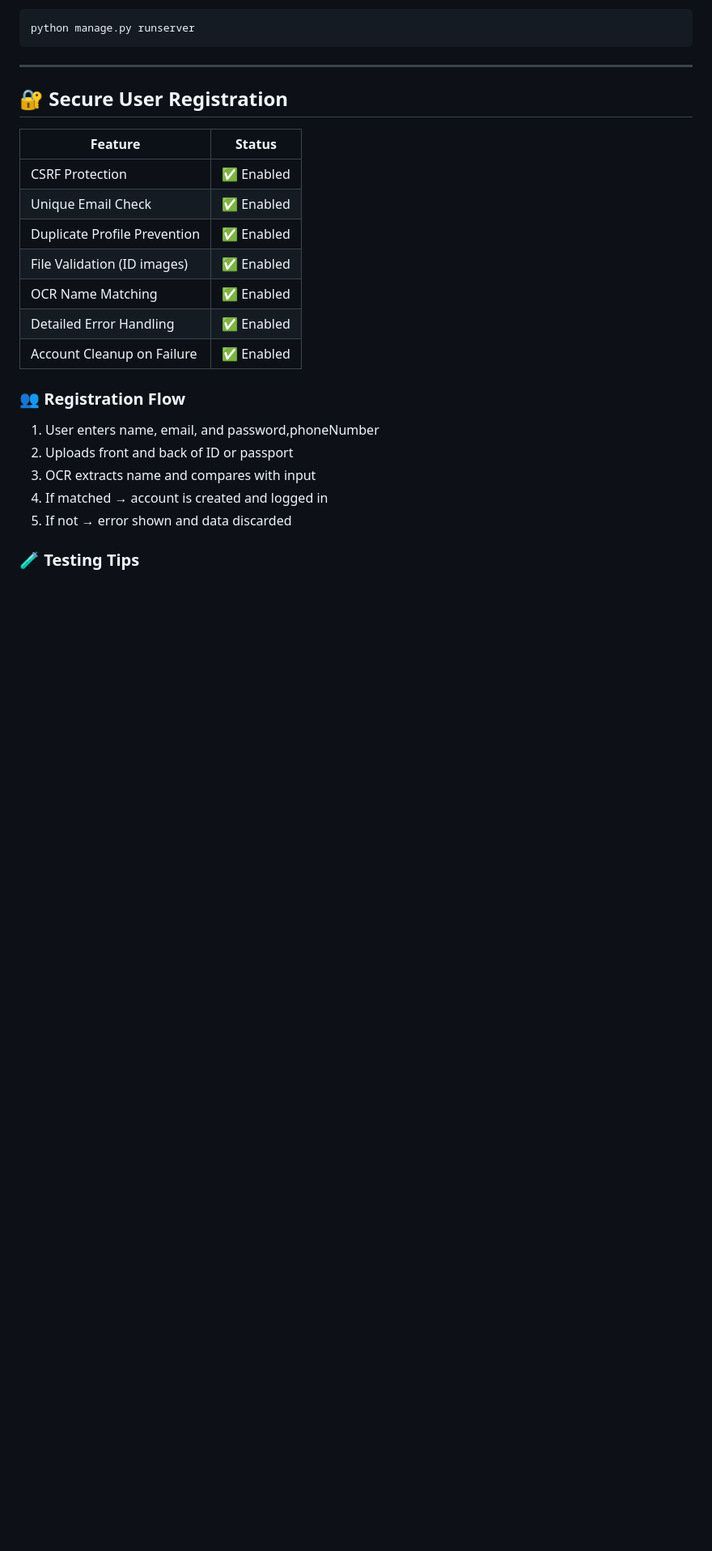
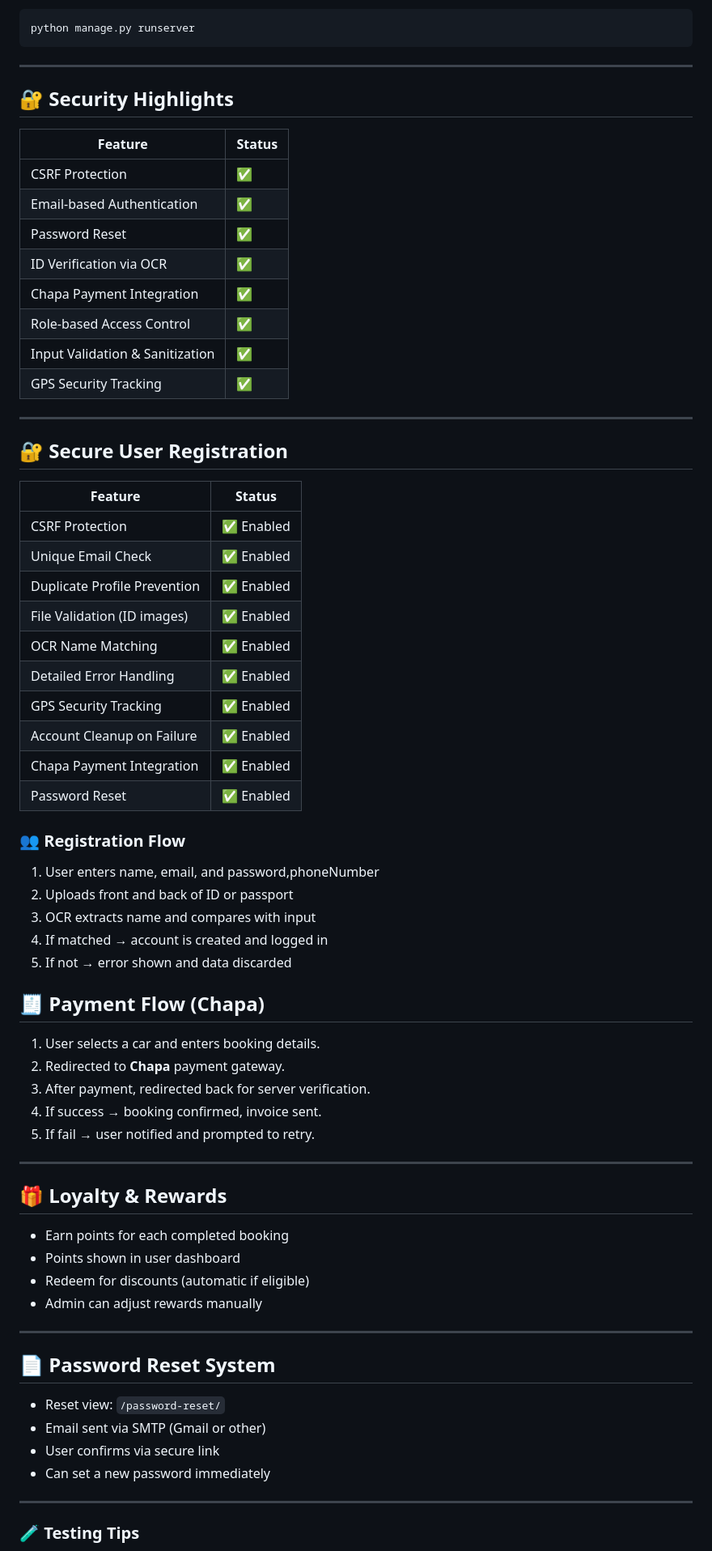
Before and after one commit to practicmakesperfact/Car-rental-system, a Markdown page: README.md, the part around one of its changes. Shown at 81% size. Rendered like a GitHub page; blank space fills up the shorter version.

```diff
--- a/README.md
+++ b/README.md
@@ -66,6 +85,20 @@ python manage.py runserver
 
 ---
 
+## 🔐 Security Highlights
+
+| Feature                           | Status |
+|----------------------------------|--------|
+| CSRF Protection                  | ✅     |
+| Email-based Authentication       | ✅     |
+| Password Reset                   | ✅     |
+| ID Verification via OCR          | ✅     |
+| Chapa Payment Integration        | ✅     |
+| Role-based Access Control        | ✅     |
+| Input Validation & Sanitization  | ✅     |
+| GPS Security Tracking            | ✅     |
+
+---
 ## 🔐 Secure User Registration
 
 | Feature                           | Status     |
@@ -76,7 +109,11 @@ python manage.py runserver
 | File Validation (ID images)      | ✅ Enabled |
 | OCR Name Matching                | ✅ Enabled |
 | Detailed Error Handling          | ✅ Enabled |
+| GPS Security Tracking            | ✅ Enabled |
 | Account Cleanup on Failure       | ✅ Enabled |
+| Chapa Payment Integration        | ✅ Enabled |
+| Password Reset                   | ✅ Enabled |
+
 
 ### 👥 Registration Flow
 
@@ -86,6 +123,33 @@ python manage.py runserver
 4. If matched → account is created and logged in
 5. If not → error shown and data discarded
 
+## 🧾 Payment Flow (Chapa)
+
+1. User selects a car and enters booking details.
+2. Redirected to **Chapa** payment gateway.
+3. After payment, redirected back for server verification.
+4. If success → booking confirmed, invoice sent.
+5. If fail → user notified and prompted to retry.
+
+---
+
+## 🎁 Loyalty & Rewards
+
+- Earn points for each completed booking
+- Points shown in user dashboard
+- Redeem for discounts (automatic if eligible)
+- Admin can adjust rewards manually
+
+---
+
+## 📄 Password Reset System
+
+- Reset view: `/password-reset/`
+- Email sent via SMTP (Gmail or other)
+- User confirms via secure link
+- Can set a new password immediately
+
+---
 ### 🧪 Testing Tips
 
 - Try registering with the same email twice
```
Also changed, not shown: other parts of README.md (+43 -24 lines).
